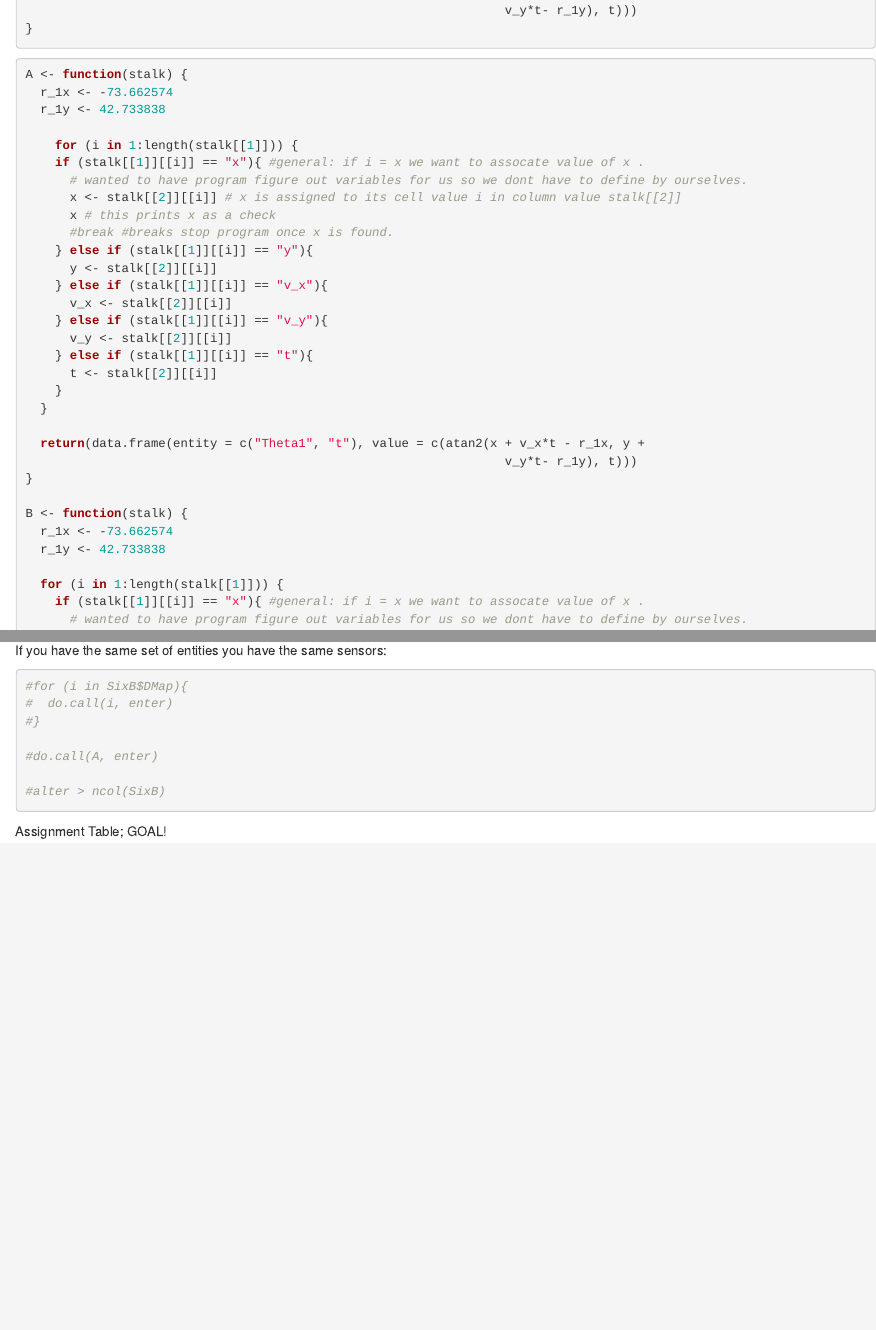
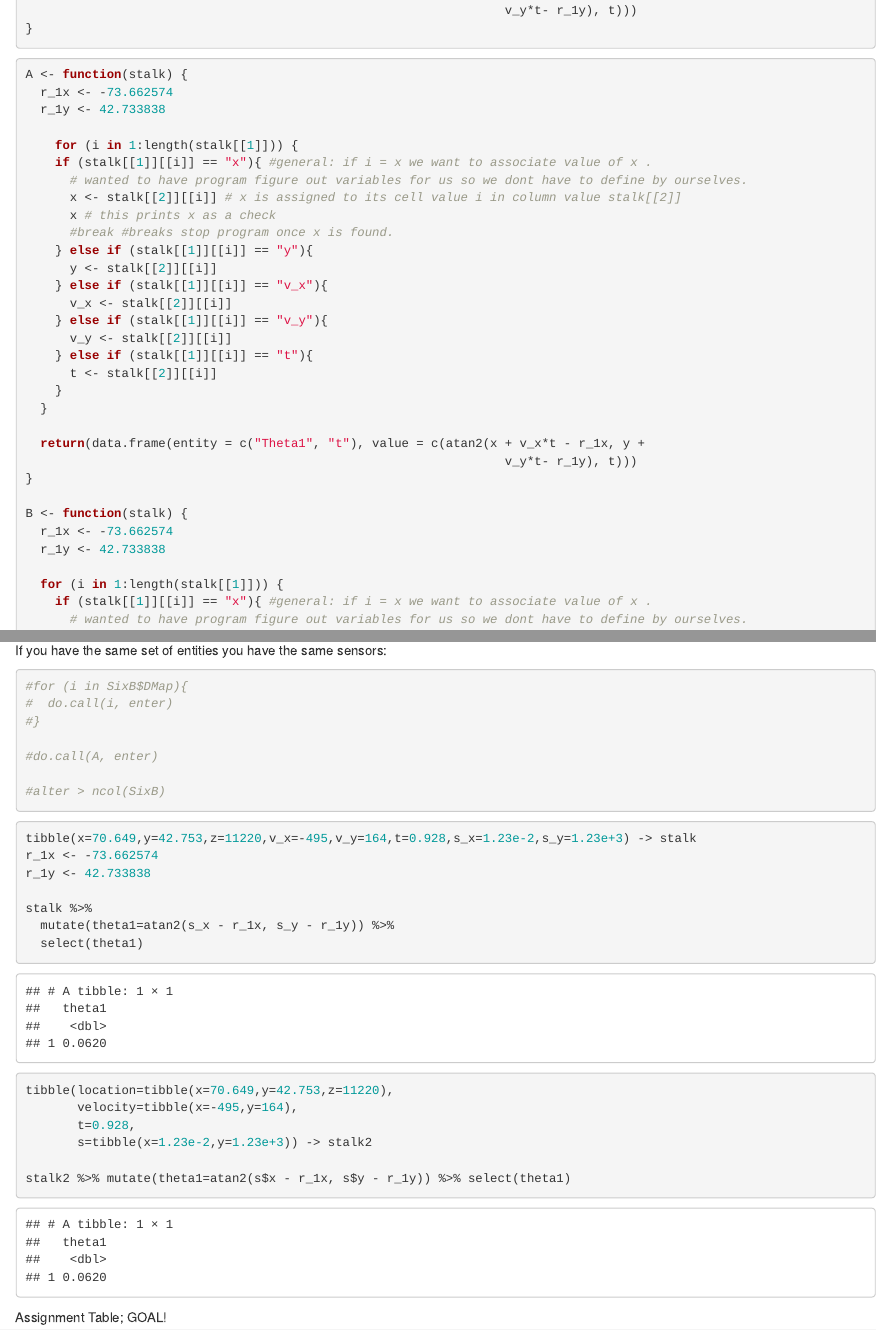
Before and after one commit to Olivia-E-F/foxes, an R Markdown document (TableWork.Rmd): the page in a window 1100 px wide, from 2520 px down, and a second part further down, joined at a grey line. Rendered offline with R 4.5, knitr and Pandoc, with nearby package versions; some code elsewhere in the file could not run offline.

````diff
--- a/TableWork.Rmd
+++ b/TableWork.Rmd
@@ -118,7 +118,7 @@
   r_1y <- 42.733838
 
     for (i in 1:length(stalk[[1]])) {
-    if (stalk[[1]][[i]] == "x"){ #general: if i = x we want to assocate value of x .
+    if (stalk[[1]][[i]] == "x"){ #general: if i = x we want to associate value of x .
       # wanted to have program figure out variables for us so we dont have to define by ourselves.
       x <- stalk[[2]][[i]] # x is assigned to its cell value i in column value stalk[[2]]
       x # this prints x as a check
@@ -143,7 +143,7 @@
   r_1y <- 42.733838
 
   for (i in 1:length(stalk[[1]])) {
-    if (stalk[[1]][[i]] == "x"){ #general: if i = x we want to assocate value of x .
+    if (stalk[[1]][[i]] == "x"){ #general: if i = x we want to associate value of x .
       # wanted to have program figure out variables for us so we dont have to define by ourselves.
       x <- stalk[[2]][[i]] # x is assigned to its cell value i in column value stalk[[2]]
       x # this prints x as a check
@@ -327,6 +327,52 @@
 
 
 
+
+
+
+
+
+```{r}
+tibble(x=70.649,y=42.753,z=11220,v_x=-495,v_y=164,t=0.928,s_x=1.23e-2,s_y=1.23e+3) -> stalk
+r_1x <- -73.662574
+r_1y <- 42.733838
+
+stalk %>%
+  mutate(theta1=atan2(s_x - r_1x, s_y - r_1y)) %>%
+  select(theta1)
+```
+
+
+```{r}
+tibble(location=tibble(x=70.649,y=42.753,z=11220),
+       velocity=tibble(x=-495,y=164),
+       t=0.928,
+       s=tibble(x=1.23e-2,y=1.23e+3)) -> stalk2
+
+stalk2 %>% mutate(theta1=atan2(s$x - r_1x, s$y - r_1y)) %>% select(theta1)
+
+
+
+```
+
+
+
+
+
+
+
+
+
+
+
+
+
+
+
+
+
+
+
 Assignment Table;
 GOAL!
 
````
